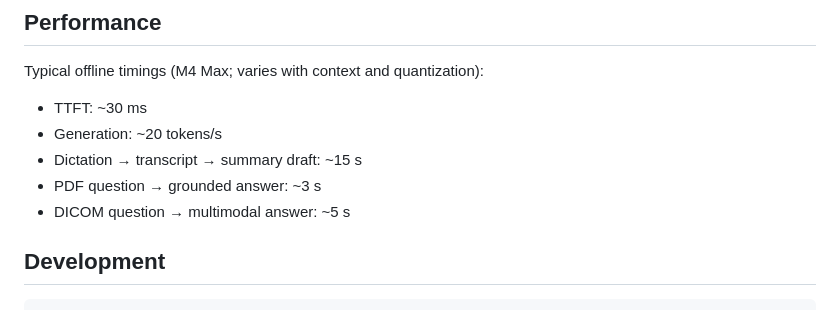
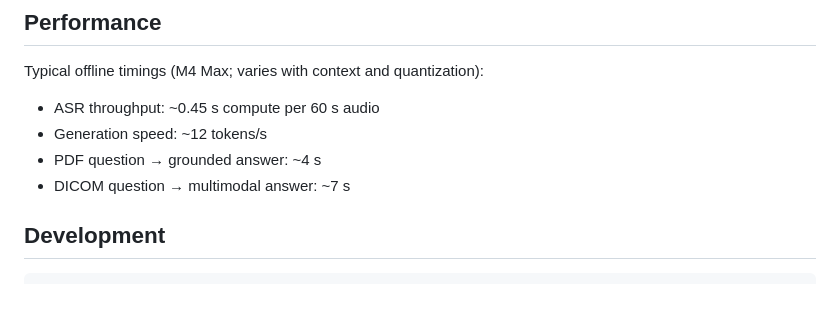
Before and after one commit to pnavin9/MedCompanion, a Markdown page: Backend/README.md, the part around the change. Drawn GitHub-style.

```diff
--- a/Backend/README.md
+++ b/Backend/README.md
@@ -163,11 +163,10 @@ curl -X POST http://localhost:8000/api/v1/chat \
 
 Typical offline timings (M4 Max; varies with context and quantization):
 
-- TTFT: ~30 ms
-- Generation: ~20 tokens/s
-- Dictation → transcript → summary draft: ~15 s
-- PDF question → grounded answer: ~3 s
-- DICOM question → multimodal answer: ~5 s
+- ASR throughput: ~0.45 s compute per 60 s audio
+- Generation speed: ~12 tokens/s
+- PDF question → grounded answer: ~4 s
+- DICOM question → multimodal answer: ~7 s
 
 ## Development
 
```
Also changed, not shown: README.md (+1 -1 lines).
